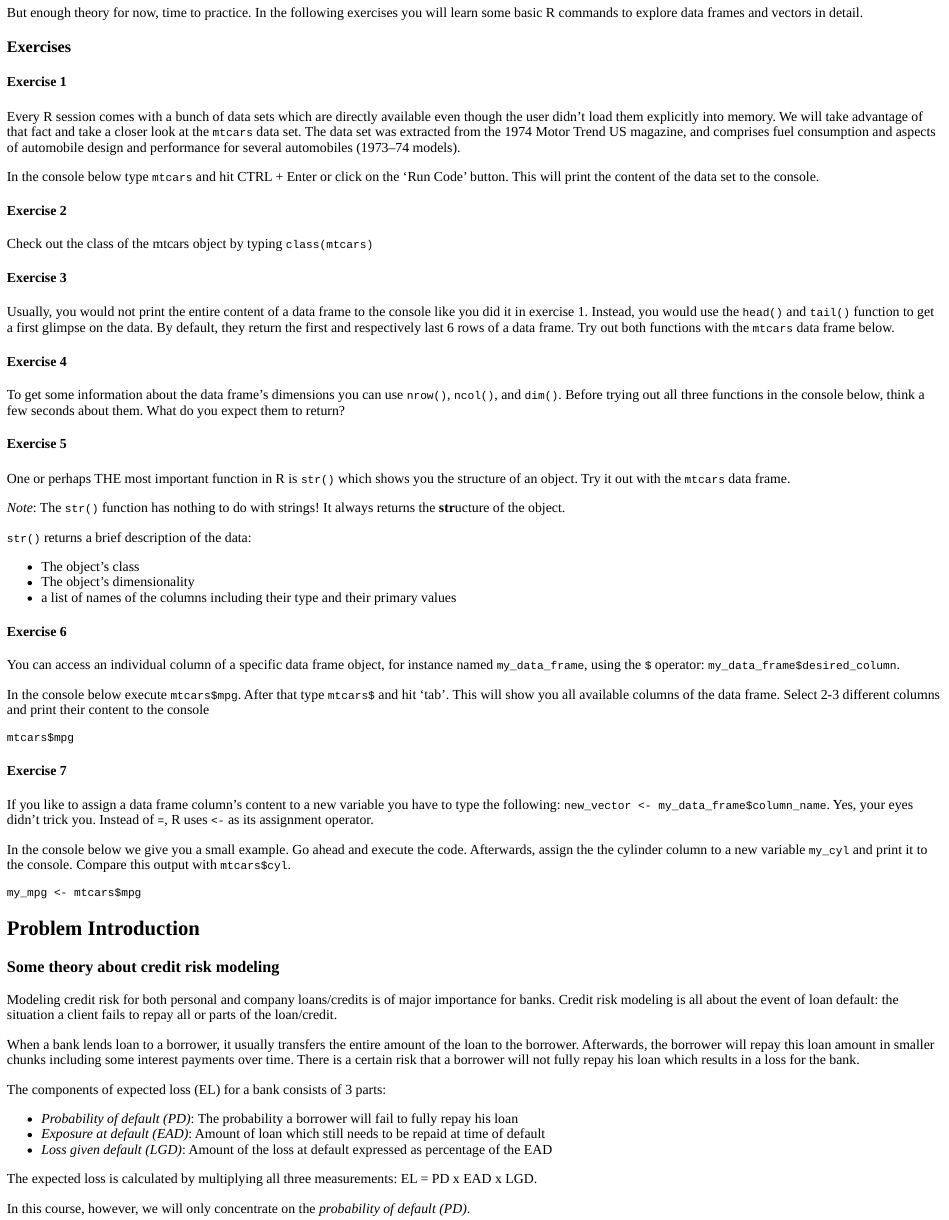
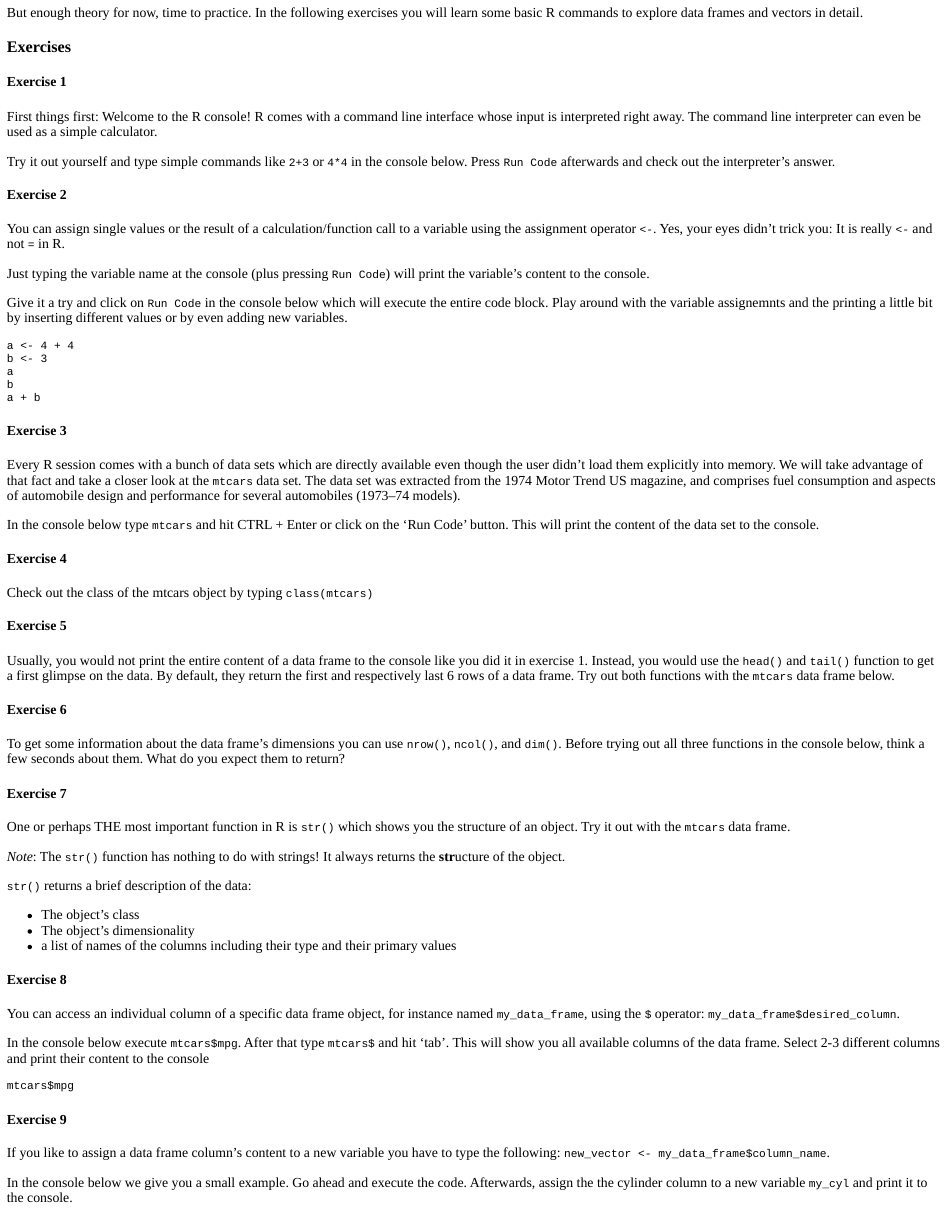
Before and after one commit to alex23lemm/zementisTutorials, an R Markdown document (inst/tutorials/data_science_introduction/data_science_introduction.Rmd): the page in a window 1100 px wide, from 590 px down. The pictures show the output file inst/tutorials/data_science_introduction/data_science_introduction.html that the author committed with the source, opened offline.

Commit message:
Add basic R exercises

````diff
--- a/inst/tutorials/data_science_introduction/data_science_introduction.Rmd
+++ b/inst/tutorials/data_science_introduction/data_science_introduction.Rmd
@@ -126,6 +126,37 @@ But enough theory for now, time to practice. In the following exercises you will
 
 #### Exercise 1
 
+First things first: Welcome to the R console! R comes with a command line interface whose input is interpreted right away. The command line interpreter can even be used as a simple calculator.
+
+Try it out yourself and type simple commands like `2+3` or `4*4` in the console below. Press `Run Code` afterwards and check out the interpreter's answer.
+
+```{r basic-clac, exercise=TRUE}
+
+```
+
+
+#### Exercise 2
+
+You can assign single values or the result of a calculation/function call to a variable using the assignment operator `<-`. Yes, your eyes didn't trick you: It is really `<-` and not `=` in R.
+
+Just typing the variable name at the console (plus pressing `Run Code`) will print the variable's content to the console.
+
+Give it a try and click on `Run Code` in the console below which will execute the entire code block. Play around with the variable assignemnts and the printing a little bit by inserting different values or by even adding new variables.
+
+
+
+```{r assignment, exercise=TRUE}
+
+a <- 4 + 4
+b <- 3
+a
+b
+a + b
+```
+
+
+#### Exercise 3
+
 Every R session comes with a bunch of data sets which are directly available even though the user didn't load them explicitly into memory. We will take advantage of that fact and take a closer look at the `mtcars` data set. The data set was extracted from the 1974 Motor Trend US magazine, and comprises fuel consumption and aspects of automobile design and performance for several automobiles (1973–74 models).
 
 In the console below type `mtcars` and hit CTRL + Enter or click on the 'Run Code' button. This will print the content of the data set to the console.
@@ -136,7 +167,7 @@ In the console below type `mtcars` and hit CTRL + Enter or click on the 'Run Cod
 ```
 
 
-#### Exercise 2
+#### Exercise 4
 
 Check out the class of the mtcars object by typing `class(mtcars)`
 
@@ -157,7 +188,7 @@ question("What is the class of the mtcars object?",
 ```
 
 
-#### Exercise 3
+#### Exercise 5
 
 Usually, you would not print the entire content of a data frame to the console like you did it in exercise 1. Instead, you would use the `head()` and `tail()` function to get a first glimpse on the data. By default, they return the first and respectively last 6 rows of a data frame. Try out both functions with the `mtcars` data frame below.
 
@@ -167,7 +198,7 @@ Usually, you would not print the entire content of a data frame to the console l
 ```
 
 
-#### Exercise 4
+#### Exercise 6
 
 To get some information about the data frame's dimensions you can use `nrow()`, `ncol()`, and `dim()`. Before trying out all three functions in the console below, think a few seconds about them. What do you expect them to return?
 
@@ -186,7 +217,7 @@ question("Of how many rows and columns does the mtcars data frame consist?",
 ```
 
 
-#### Exercise 5
+#### Exercise 7
 
 One or perhaps THE most important function in R is `str()` which shows you the structure of an object. Try it out with the `mtcars` data frame.
 
@@ -204,7 +235,7 @@ One or perhaps THE most important function in R is `str()` which shows you the s
 * a list of names of the columns including their type and their primary values
 
 
-#### Exercise 6
+#### Exercise 8
 
 You can access an individual column of a specific data frame object, for instance named `my_data_frame`, using the `$` operator: `my_data_frame$desired_column`.
 
@@ -217,11 +248,11 @@ mtcars$mpg
 ```
 
 
-#### Exercise 7
+#### Exercise 9
 
-If you like to assign a data frame column's content to a new variable you have to type the following: `new_vector <- my_data_frame$column_name`. Yes, your eyes didn't trick you. Instead of `=`, R uses `<-` as its assignment operator.
+If you like to assign a data frame column's content to a new variable you have to type the following: `new_vector <- my_data_frame$column_name`.
 
-In the console below we give you a small example. Go ahead and execute the code. Afterwards, assign the the cylinder column to a new variable `my_cyl` and print it to the console. Compare this output with `mtcars$cyl`.
+In the console below we give you a small example. Go ahead and execute the code. Afterwards, assign the the cylinder column to a new variable `my_cyl` and print it to the console.
 
 ```{r mtcars-assignment, exercise=TRUE}
 
````
Also changed, not shown: inst/tutorials/data_science_introduction/data_science_introduction.html, inst/tutorials/data_science_introduction/data_science_introduction.Rmd (2 more changed lines).
